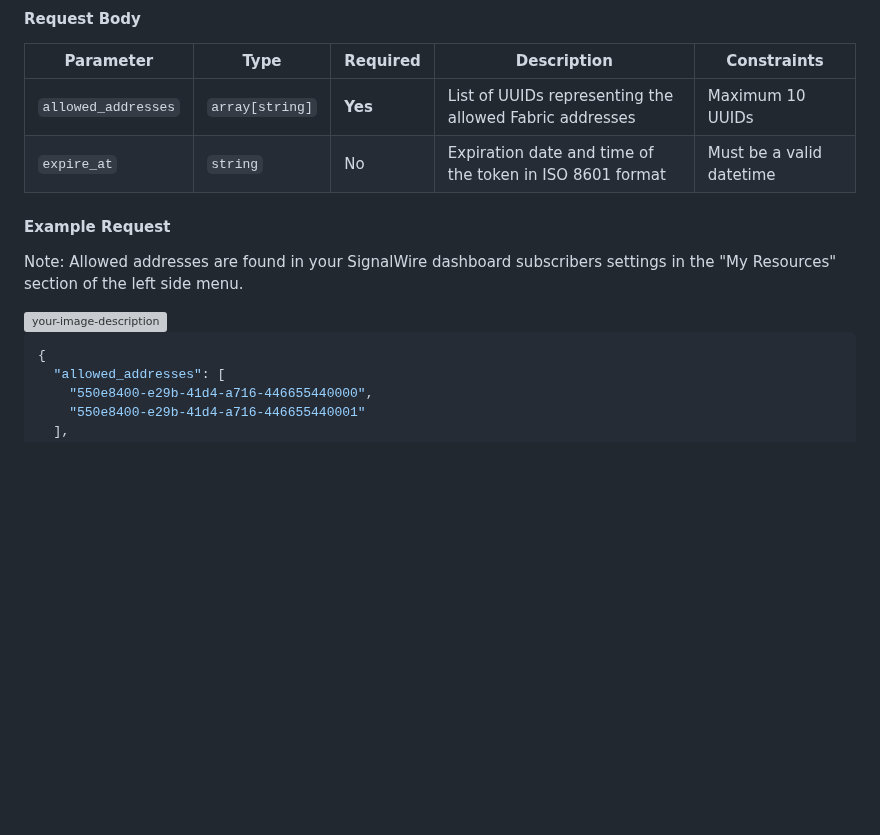
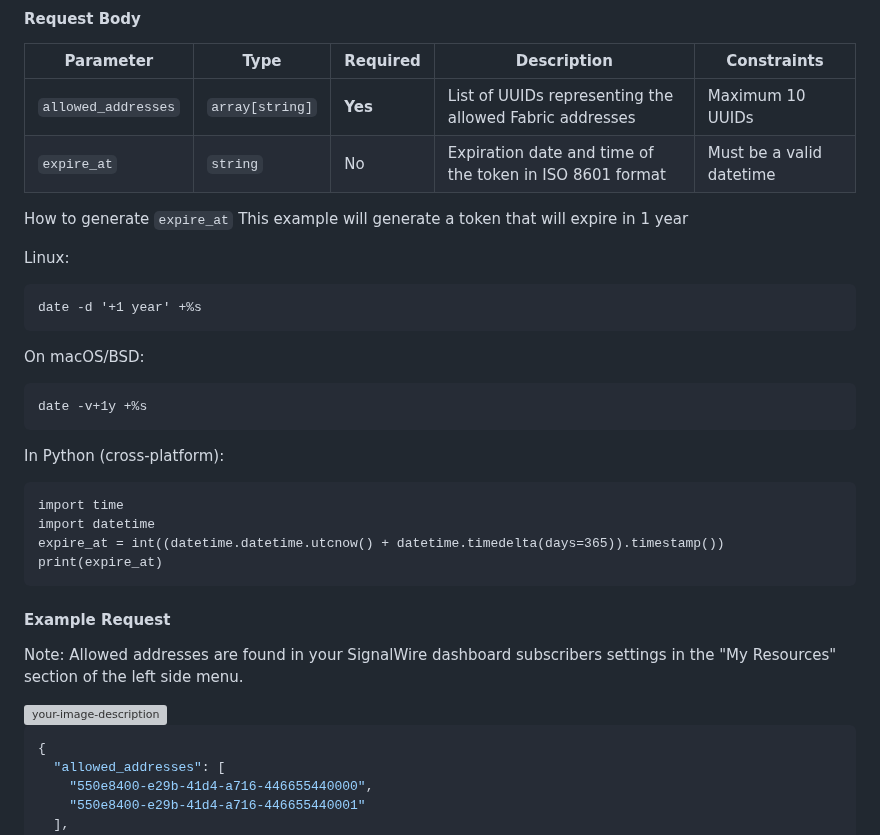
Before and after one commit to signalwire/sigmond-holyguacamole, a Markdown page: signalwire_guest_tokens.md, the part around one of its changes. GitHub-like rendering; blank space fills up the shorter version; grey boxes are pictures that could not be loaded.

````diff
--- a/signalwire_guest_tokens.md
+++ b/signalwire_guest_tokens.md
@@ -34,6 +34,26 @@ Authorization: Basic {base64_encoded_credentials}
 | `allowed_addresses` | `array[string]` | **Yes** | List of UUIDs representing the allowed Fabric addresses | Maximum 10 UUIDs |
 | `expire_at` | `string` | No | Expiration date and time of the token in ISO 8601 format | Must be a valid datetime |
 
+How to generate `expire_at` This example will generate a token that will expire in 1 year
+
+Linux:
+```
+date -d '+1 year' +%s
+```
+
+On macOS/BSD:
+```
+date -v+1y +%s
+```
+
+In Python (cross-platform):
+```
+import time
+import datetime
+expire_at = int((datetime.datetime.utcnow() + datetime.timedelta(days=365)).timestamp())
+print(expire_at)
+```
+
 #### Example Request
 
 Note: Allowed addresses are found in your SignalWire dashboard subscribers settings in the "My Resources" section of the left side menu.
````
Also changed, not shown: other parts of signalwire_guest_tokens.md (+1 -1 lines).
